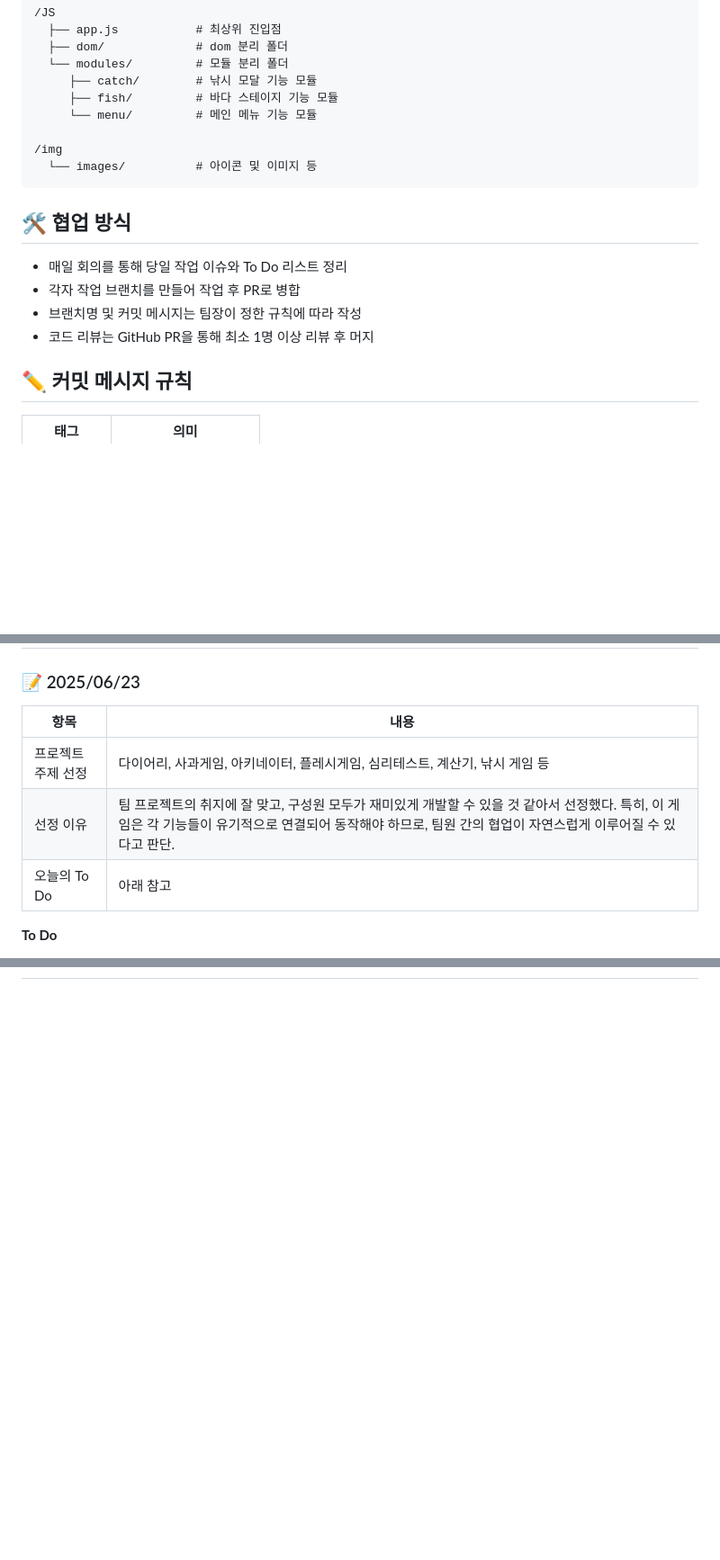
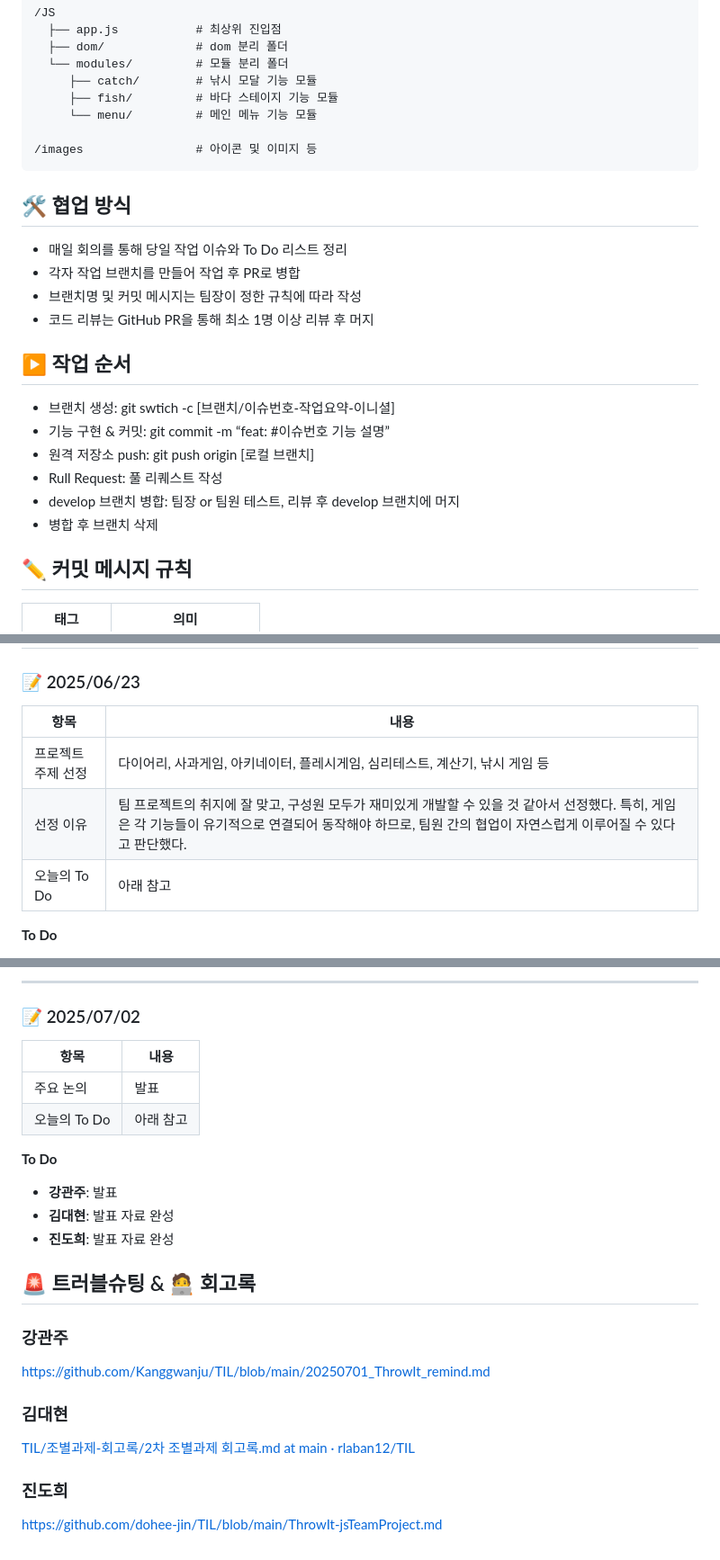
Before and after one commit to Throw-it-or-not/throwIt, a Markdown page: README.md, 3 parts joined by grey strips. Shown at 90% size. Rendered like a GitHub page; blank space fills up the shorter version.

````diff
--- a/README.md
+++ b/README.md
@@ -69,8 +72,7 @@ HTML ─ index.html      # HTML 구조
      ├── fish/         # 바다 스테이지 기능 모듈
      └── menu/         # 메인 메뉴 기능 모듈
 
-/img
-  └── images/          # 아이콘 및 이미지 등
+/images                # 아이콘 및 이미지 등
 ```
 
 ## 🛠 협업 방식
@@ -79,6 +81,15 @@ HTML ─ index.html      # HTML 구조
 - 각자 작업 브랜치를 만들어 작업 후 PR로 병합
 - 브랜치명 및 커밋 메시지는 팀장이 정한 규칙에 따라 작성
 - 코드 리뷰는 GitHub PR을 통해 최소 1명 이상 리뷰 후 머지
+
+## ▶️ 작업 순서
+
+- 브랜치 생성: git swtich -c [브랜치/이슈번호-작업요약-이니셜]
+- 기능 구현 & 커밋: git commit -m “feat: #이슈번호 기능  설명”
+- 원격 저장소 push: git push origin [로컬 브랜치]
+- Rull Request: 풀 리퀘스트 작성
+- develop 브랜치 병합: 팀장 or 팀원 테스트, 리뷰 후 develop 브랜치에 머지
+- 병합 후 브랜치 삭제
 
 ## ✏️ 커밋 메시지 규칙
 
@@ -111,11 +191,11 @@ HTML ─ index.html      # HTML 구조
 
 ### 📝 2025/06/23
 
-| 항목 | 내용                                                                                                                       |
-| --- |--------------------------------------------------------------------------------------------------------------------------|
-| 프로젝트 주제 선정 | 다이어리, 사과게임, 아키네이터, 플레시게임, 심리테스트, 계산기, 낚시 게임 등                                                                            |
-| 선정 이유 | 팀 프로젝트의 취지에 잘 맞고, 구성원 모두가 재미있게 개발할 수 있을 것 같아서 선정했다. 특히, 이 게임은 각 기능들이 유기적으로 연결되어 동작해야 하므로, 팀원 간의 협업이 자연스럽게 이루어질 수 있다고 판단. |
-| 오늘의 To Do | 아래 참고                                                                                                                    |
+| 항목 | 내용 |
+| --- | --- |
+| 프로젝트 주제 선정 | 다이어리, 사과게임, 아키네이터, 플레시게임, 심리테스트, 계산기, 낚시 게임 등 |
+| 선정 이유 | 팀 프로젝트의 취지에 잘 맞고, 구성원 모두가 재미있게 개발할 수 있을 것 같아서 선정했다. 특히, 게임은 각 기능들이 유기적으로 연결되어 동작해야 하므로, 팀원 간의 협업이 자연스럽게 이루어질 수 있다고 판단했다. |
+| 오늘의 To Do | 아래 참고 |
 
 **To Do**
 
@@ -179,0 +323,28 @@ HTML ─ index.html      # HTML 구조
+---
+
+### 📝 2025/07/02
+
+| 항목 | 내용 |
+| --- | --- |
+| 주요 논의 | 발표 |
+| 오늘의 To Do | 아래 참고 |
+
+**To Do**
+
+- **강관주**: 발표
+- **김대현**: 발표 자료 완성
+- **진도희**: 발표 자료 완성
+
+## 🚨 트러블슈팅 & 🧑‍💻 회고록
+
+### 강관주
+
+[https://github.com/Kanggwanju/TIL/blob/main/20250701_ThrowIt_remind.md](https://github.com/Kanggwanju/TIL/blob/main/20250701_ThrowIt_remind.md)
+
+### 김대현
+
+[TIL/조별과제-회고록/2차 조별과제 회고록.md at main · rlaban12/TIL](https://github.com/rlaban12/TIL/blob/main/%EC%A1%B0%EB%B3%84%EA%B3%BC%EC%A0%9C-%ED%9A%8C%EA%B3%A0%EB%A1%9D/2%EC%B0%A8%20%EC%A1%B0%EB%B3%84%EA%B3%BC%EC%A0%9C%20%ED%9A%8C%EA%B3%A0%EB%A1%9D.md)
+
+### 진도희
+
+[https://github.com/dohee-jin/TIL/blob/main/ThrowIt-jsTeamProject.md](https://github.com/dohee-jin/TIL/blob/main/ThrowIt-jsTeamProject.md)
````
Also changed, not shown: other parts of README.md (+157 -22 lines).
